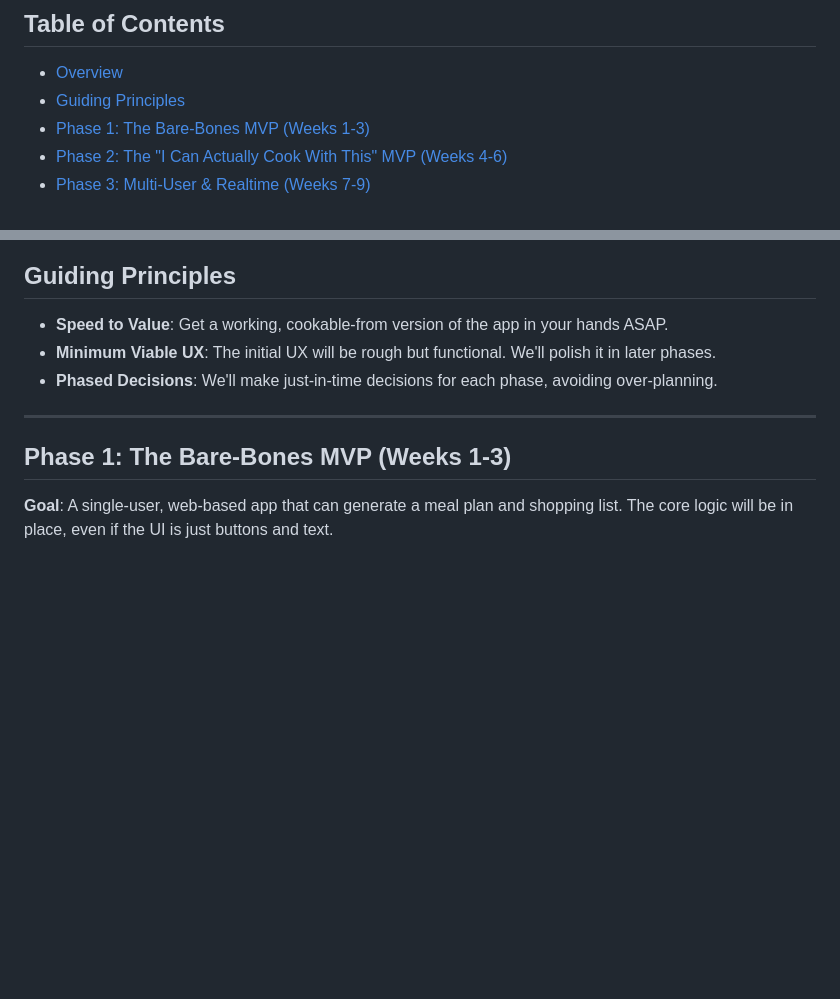
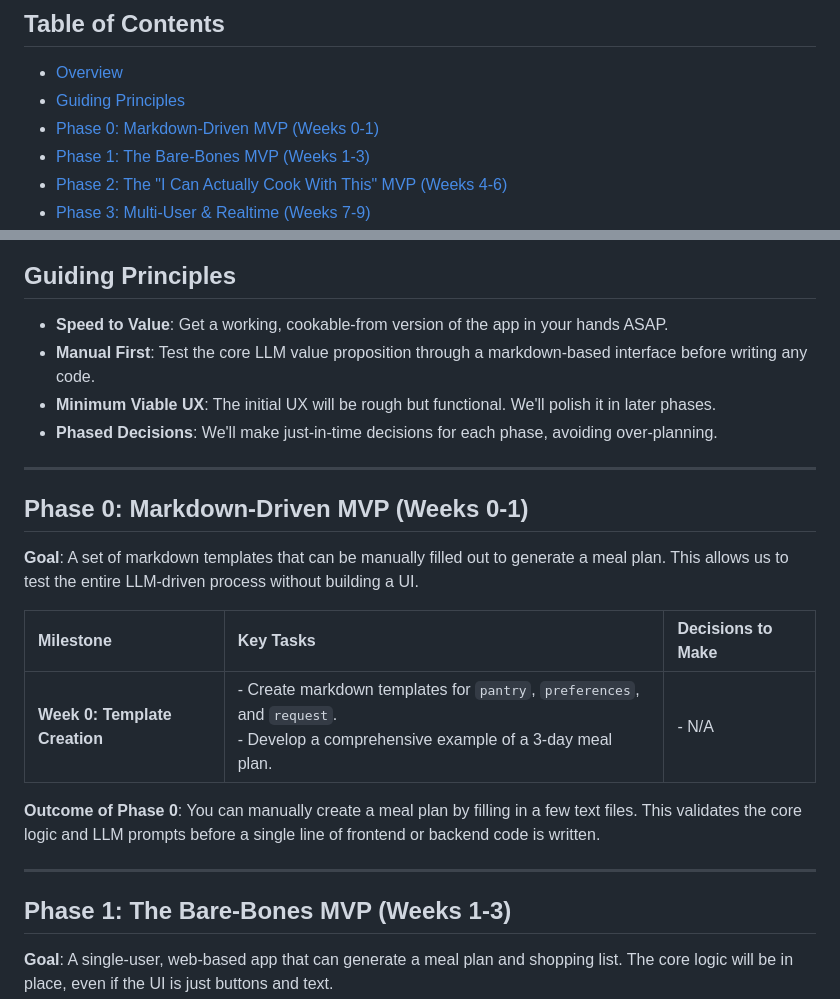
Before and after one commit to mschulkind/kitchen, a Markdown page: plans/project-phases.md, 2 parts joined by grey strips. GitHub-like rendering; blank space fills up the shorter version.

Commit message:
feat: Add Phase 0 for markdown-driven MVP

```diff
--- a/plans/project-phases.md
+++ b/plans/project-phases.md
@@ -3,6 +3,7 @@
 ## Table of Contents
 - [Overview](#overview)
 - [Guiding Principles](#guiding-principles)
+- [Phase 0: Markdown-Driven MVP (Weeks 0-1)](#phase-0-markdown-driven-mvp-weeks-0-1)
 - [Phase 1: The Bare-Bones MVP (Weeks 1-3)](#phase-1-the-bare-bones-mvp-weeks-1-3)
 - [Phase 2: The "I Can Actually Cook With This" MVP (Weeks 4-6)](#phase-2-the-i-can-actually-cook-with-this-mvp-weeks-4-6)
 - [Phase 3: Multi-User &amp; Realtime (Weeks 7-9)](#phase-3-multi-user--realtime-weeks-7-9)
@@ -14,8 +15,20 @@ This document outlines a phased approach to developing the Personalized Dinner &
 
 ## Guiding Principles
 - **Speed to Value**: Get a working, cookable-from version of the app in your hands ASAP.
+- **Manual First**: Test the core LLM value proposition through a markdown-based interface before writing any code.
 - **Minimum Viable UX**: The initial UX will be rough but functional. We'll polish it in later phases.
 - **Phased Decisions**: We'll make just-in-time decisions for each phase, avoiding over-planning.
+
+---
+
+## Phase 0: Markdown-Driven MVP (Weeks 0-1)
+**Goal**: A set of markdown templates that can be manually filled out to generate a meal plan. This allows us to test the entire LLM-driven process without building a UI.
+
+| Milestone | Key Tasks | Decisions to Make |
+| :--- | :--- | :--- |
+| **Week 0: Template Creation** | - Create markdown templates for `pantry`, `preferences`, and `request`. <br> - Develop a comprehensive example of a 3-day meal plan. | - N/A |
+
+**Outcome of Phase 0**: You can manually create a meal plan by filling in a few text files. This validates the core logic and LLM prompts before a single line of frontend or backend code is written.
 
 ---
 
```
